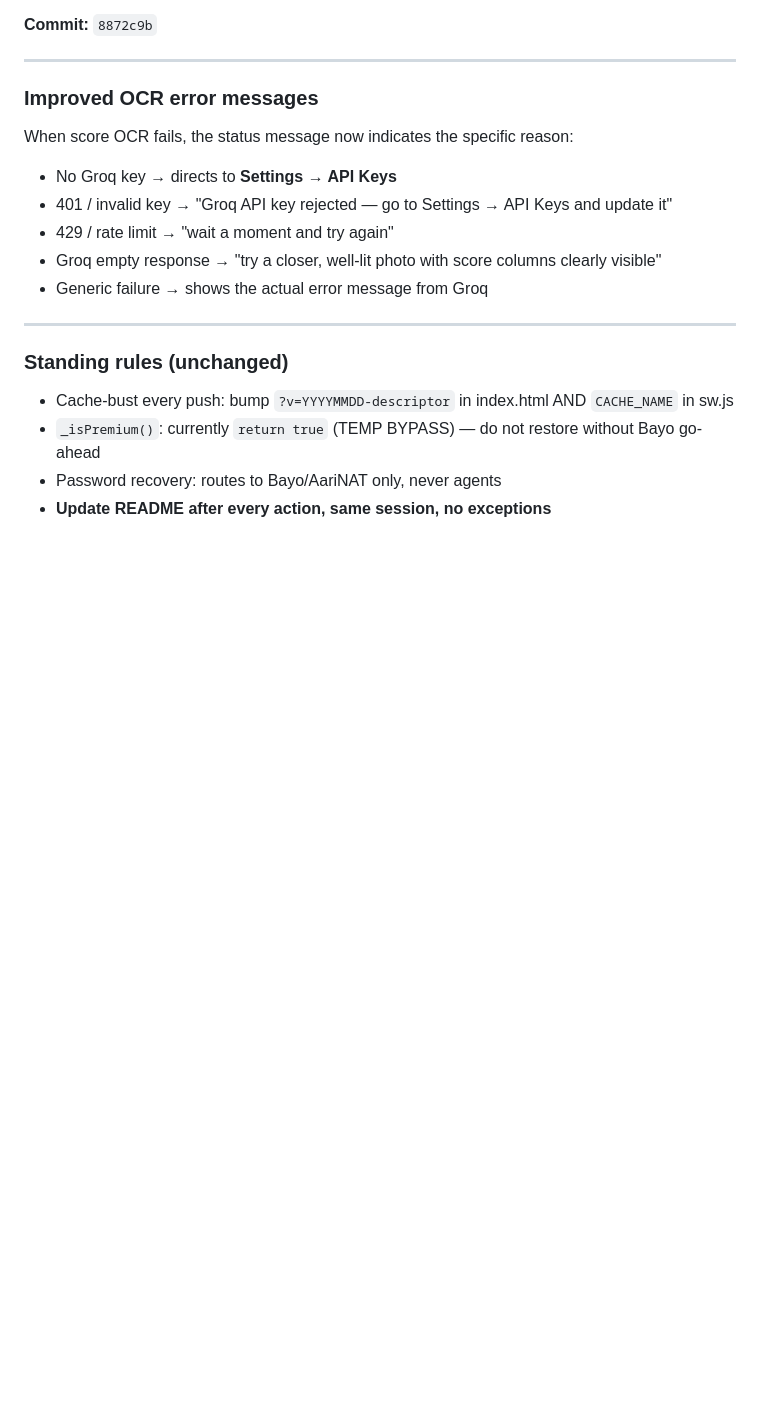
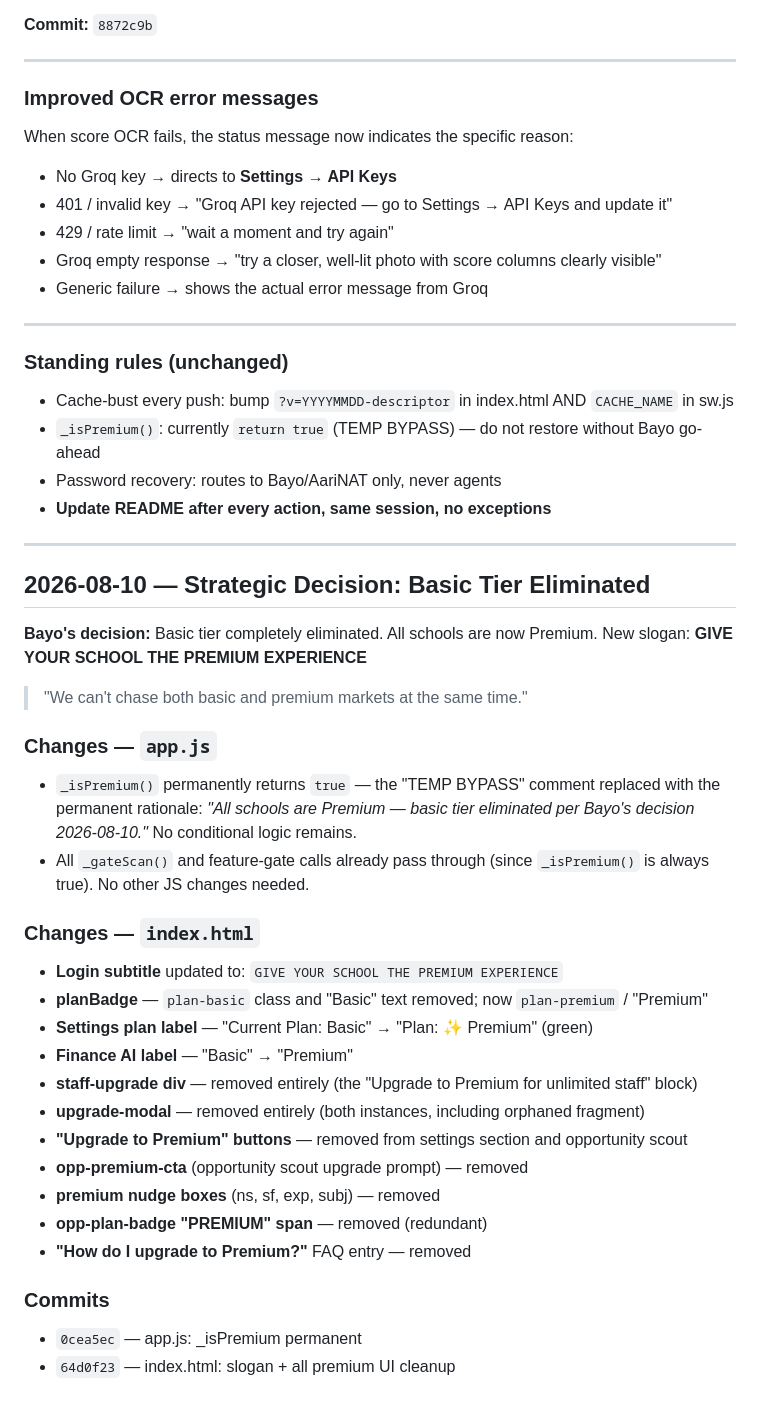
Before and after one commit to KobOmoba/School-Bloom, a Markdown page: README.md, the part around the change. GitHub-like rendering; blank space fills up the shorter version.

Commit message:
docs: update README — basic tier eliminated, new slogan

```diff
--- a/README.md
+++ b/README.md
@@ -194,3 +194,37 @@ When score OCR fails, the status message now indicates the specific reason:
 - `_isPremium()`: currently `return true` (TEMP BYPASS) — do not restore without Bayo go-ahead
 - Password recovery: routes to Bayo/AariNAT only, never agents
 - **Update README after every action, same session, no exceptions**
+
+
+---
+
+## 2026-08-10 — Strategic Decision: Basic Tier Eliminated
+
+**Bayo's decision:** Basic tier completely eliminated. All schools are now Premium.
+New slogan: **GIVE YOUR SCHOOL THE PREMIUM EXPERIENCE**
+
+> "We can't chase both basic and premium markets at the same time."
+
+### Changes — `app.js`
+- `_isPremium()` permanently returns `true` — the "TEMP BYPASS" comment replaced with
+  the permanent rationale: *"All schools are Premium — basic tier eliminated per Bayo's
+  decision 2026-08-10."* No conditional logic remains.
+- All `_gateScan()` and feature-gate calls already pass through (since `_isPremium()` is
+  always true). No other JS changes needed.
+
+### Changes — `index.html`
+- **Login subtitle** updated to: `GIVE YOUR SCHOOL THE PREMIUM EXPERIENCE`
+- **planBadge** — `plan-basic` class and "Basic" text removed; now `plan-premium` / "Premium"
+- **Settings plan label** — "Current Plan: Basic" → "Plan: ✨ Premium" (green)
+- **Finance AI label** — "Basic" → "Premium"
+- **staff-upgrade div** — removed entirely (the "Upgrade to Premium for unlimited staff" block)
+- **upgrade-modal** — removed entirely (both instances, including orphaned fragment)
+- **"Upgrade to Premium" buttons** — removed from settings section and opportunity scout
+- **opp-premium-cta** (opportunity scout upgrade prompt) — removed
+- **premium nudge boxes** (ns, sf, exp, subj) — removed
+- **opp-plan-badge "PREMIUM" span** — removed (redundant)
+- **"How do I upgrade to Premium?"** FAQ entry — removed
+
+### Commits
+- `0cea5ec` — app.js: _isPremium permanent
+- `64d0f23` — index.html: slogan + all premium UI cleanup
```
